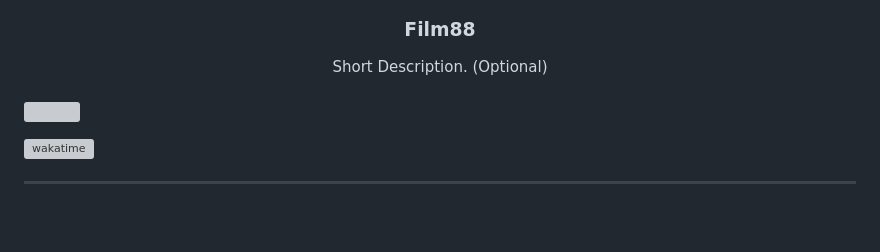
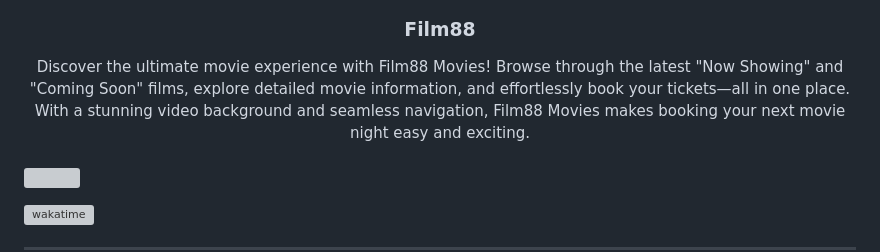
Before and after one commit to nicollechoy/AWD-Seatwork-1-3-CN-25, a Markdown page: readme.md, the part around the change. Drawn GitHub-style; blank space fills up the shorter version; grey boxes are pictures that could not be loaded.

Commit message:
docs (README): updated details

```diff
--- a/readme.md
+++ b/readme.md
@@ -13,7 +13,7 @@
 </div>
 <!-- TODO: Make a short description -->
 <div align="center">
-  Short Description. (Optional)
+Discover the ultimate movie experience with Film88 Movies! Browse through the latest "Now Showing" and "Coming Soon" films, explore detailed movie information, and effortlessly book your tickets—all in one place. With a stunning video background and seamless navigation, Film88 Movies makes booking your next movie night easy and exciting.
 </div>
 
 <br />
```
